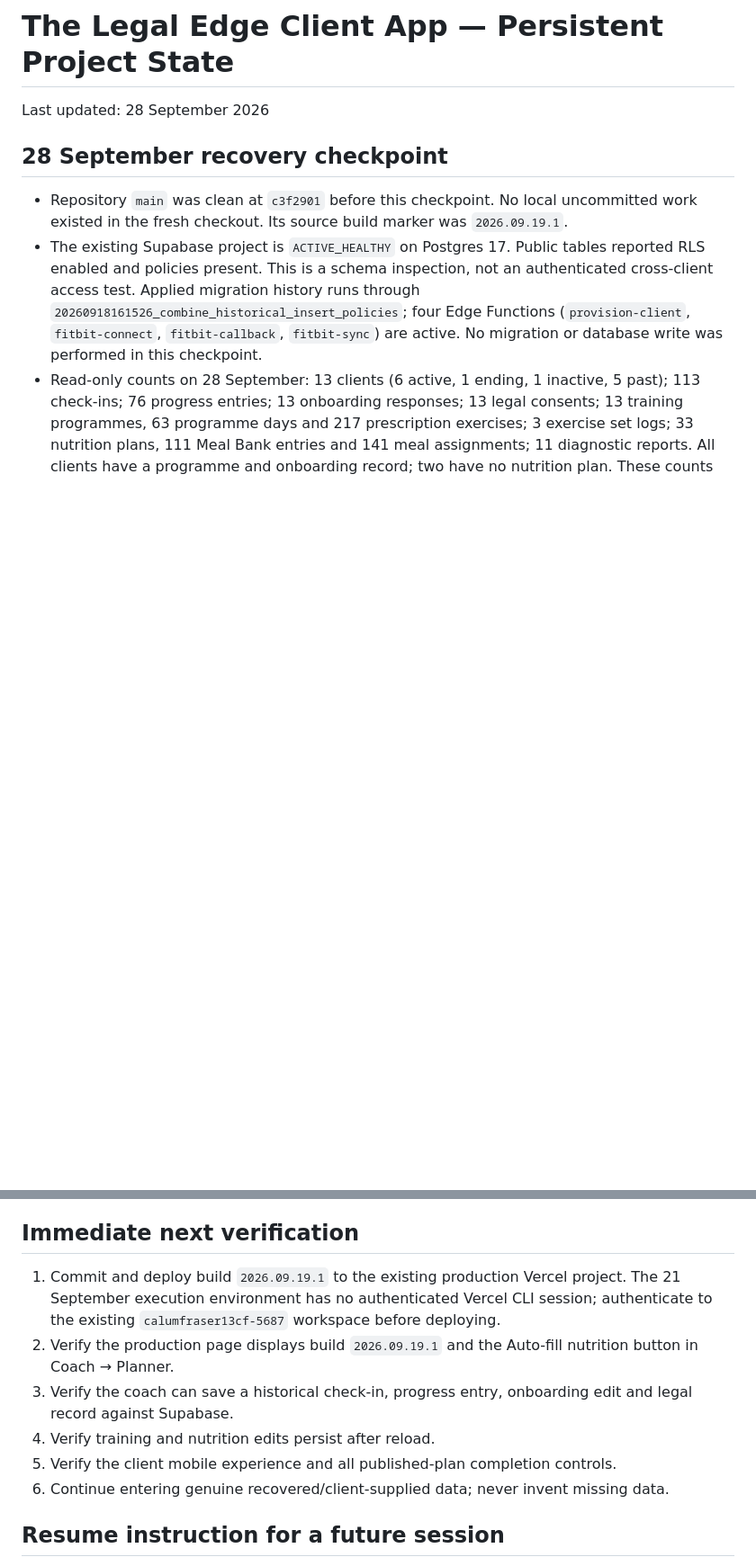
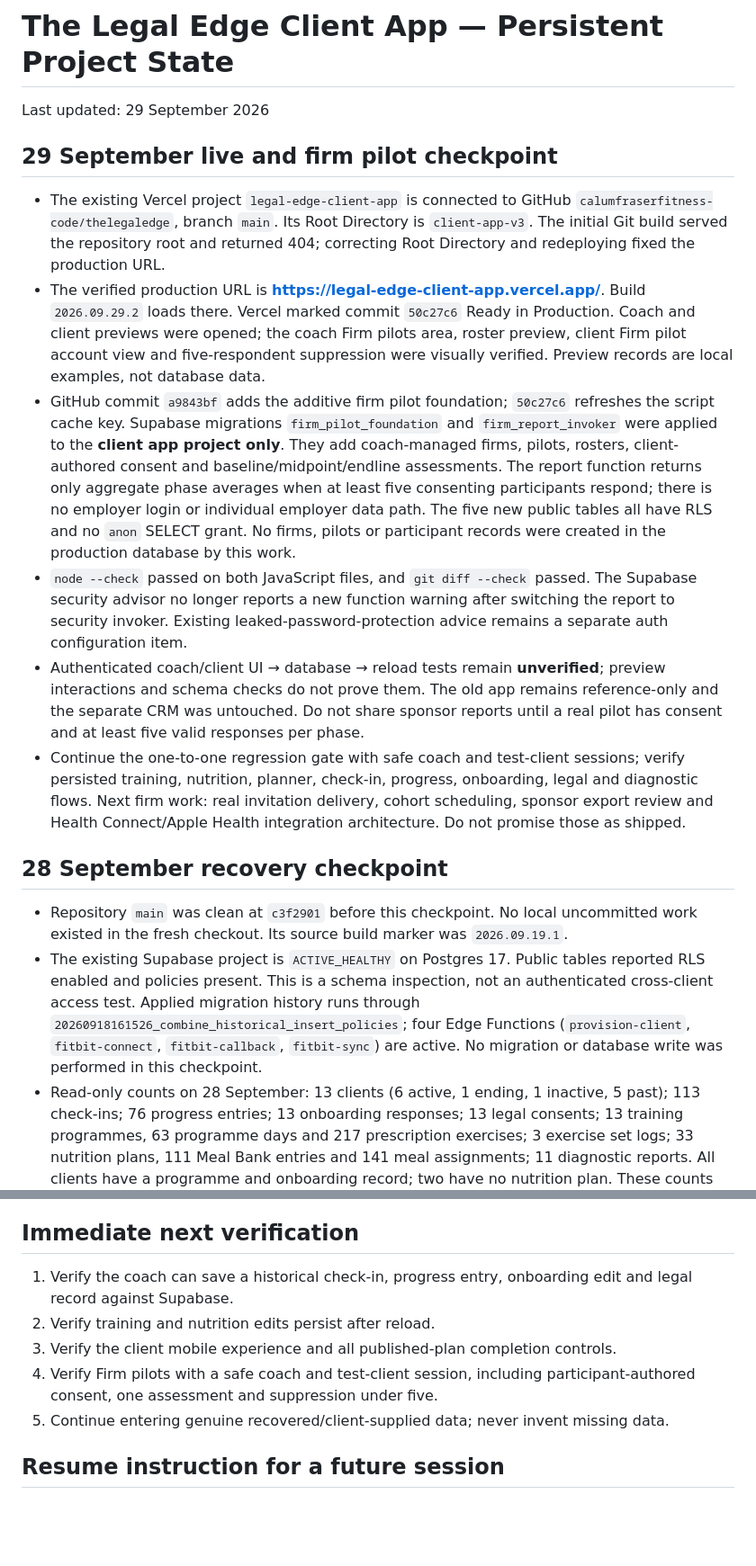
Before and after one commit to calumfraserfitness-code/thelegaledge, a Markdown page: PROJECT_STATE.md, 2 parts joined by grey strips. Shown at 90% size. GitHub-like rendering; blank space fills up the shorter version.

Commit message:
Record verified live deployment and firm pilot checkpoint

```diff
--- a/PROJECT_STATE.md
+++ b/PROJECT_STATE.md
@@ -1,6 +1,40 @@
 # The Legal Edge Client App — Persistent Project State
 
-Last updated: 28 September 2026
+Last updated: 29 September 2026
+
+## 29 September live and firm pilot checkpoint
+
+- The existing Vercel project `legal-edge-client-app` is connected to GitHub
+  `calumfraserfitness-code/thelegaledge`, branch `main`. Its Root Directory is
+  `client-app-v3`. The initial Git build served the repository root and returned
+  404; correcting Root Directory and redeploying fixed the production URL.
+- The verified production URL is **https://legal-edge-client-app.vercel.app/**.
+  Build `2026.09.29.2` loads there. Vercel marked commit `50c27c6` Ready in
+  Production. Coach and client previews were opened; the coach Firm pilots area,
+  roster preview, client Firm pilot account view and five-respondent suppression
+  were visually verified. Preview records are local examples, not database data.
+- GitHub commit `a9843bf` adds the additive firm pilot foundation; `50c27c6`
+  refreshes the script cache key. Supabase migrations `firm_pilot_foundation`
+  and `firm_report_invoker` were applied to the **client app project only**.
+  They add coach-managed firms, pilots, rosters, client-authored consent and
+  baseline/midpoint/endline assessments. The report function returns only
+  aggregate phase averages when at least five consenting participants respond;
+  there is no employer login or individual employer data path. The five new
+  public tables all have RLS and no `anon` SELECT grant. No firms, pilots or
+  participant records were created in the production database by this work.
+- `node --check` passed on both JavaScript files, and `git diff --check` passed.
+  The Supabase security advisor no longer reports a new function warning after
+  switching the report to security invoker. Existing leaked-password-protection
+  advice remains a separate auth configuration item.
+- Authenticated coach/client UI → database → reload tests remain **unverified**;
+  preview interactions and schema checks do not prove them. The old app remains
+  reference-only and the separate CRM was untouched. Do not share sponsor reports
+  until a real pilot has consent and at least five valid responses per phase.
+- Continue the one-to-one regression gate with safe coach and test-client
+  sessions; verify persisted training, nutrition, planner, check-in, progress,
+  onboarding, legal and diagnostic flows. Next firm work: real invitation
+  delivery, cohort scheduling, sponsor export review and Health Connect/Apple
+  Health integration architecture. Do not promise those as shipped.
 
 ## 28 September recovery checkpoint
 
@@ -146,16 +180,13 @@ URLs. The new data model and UI support entering these records now.
 
 ## Immediate next verification
 
-1. Commit and deploy build `2026.09.19.1` to the existing production Vercel project.
-   The 21 September execution environment has no authenticated Vercel CLI session;
-   authenticate to the existing `calumfraser13cf-5687` workspace before deploying.
-2. Verify the production page displays build `2026.09.19.1` and the Auto-fill
-   nutrition button in Coach → Planner.
-3. Verify the coach can save a historical check-in, progress entry, onboarding edit
+1. Verify the coach can save a historical check-in, progress entry, onboarding edit
    and legal record against Supabase.
-4. Verify training and nutrition edits persist after reload.
-5. Verify the client mobile experience and all published-plan completion controls.
-6. Continue entering genuine recovered/client-supplied data; never invent missing data.
+2. Verify training and nutrition edits persist after reload.
+3. Verify the client mobile experience and all published-plan completion controls.
+4. Verify Firm pilots with a safe coach and test-client session, including
+   participant-authored consent, one assessment and suppression under five.
+5. Continue entering genuine recovered/client-supplied data; never invent missing data.
 
 ## Resume instruction for a future session
 
```
Also changed, not shown: other parts of PROJECT_STATE.md (+2 -2 lines).
